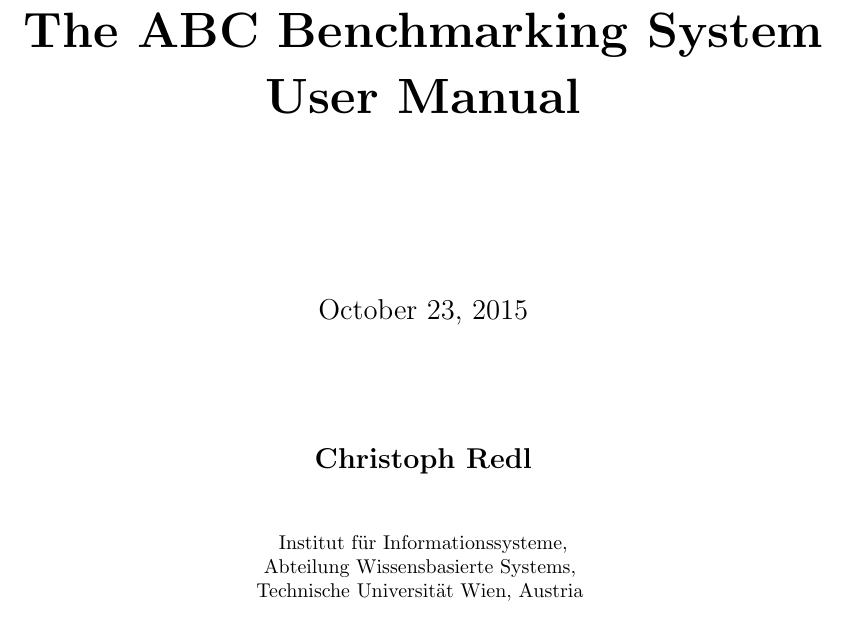
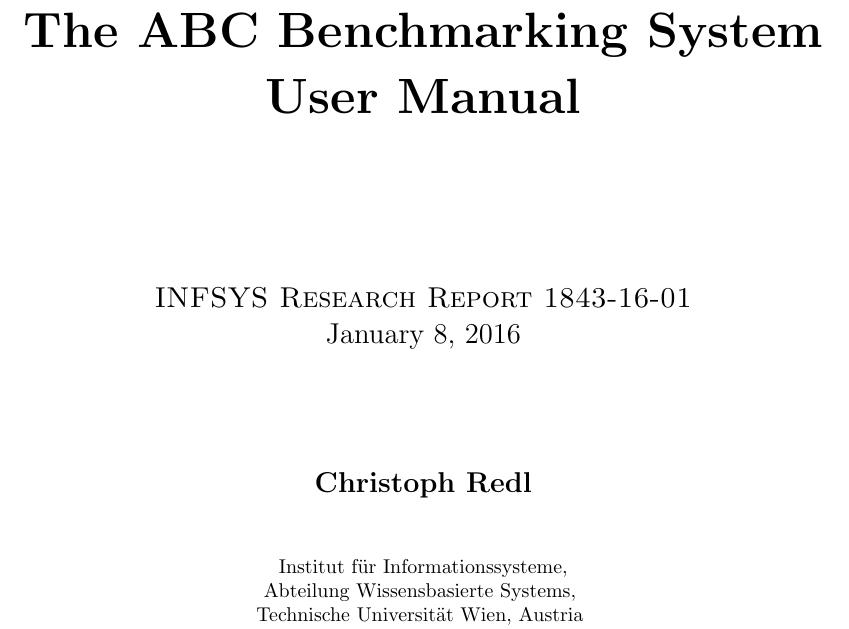
Before and after one commit to credl/abcbenchmarking, a LaTeX document (abcmanual/abcmanual.tex): part of page 1 of 11, cut so that both start at the same text. The pictures show the PDF file abcmanual/abcmanual.pdf that the author committed with the source.

Commit message:
create techreport

```diff
--- a/abcmanual/abcmanual.tex
+++ b/abcmanual/abcmanual.tex
@@ -96,7 +96,7 @@
         {\bfseries\Huge The \abcs{} Benchmarking System} \\[1em]
         {\bfseries\Huge User Manual} \\
         \vskip3.0cm
-%        {\sc\Large INFSYS Research Report 1843-15-07} \\
+        {\sc\Large INFSYS Research Report 1843-16-01} \\
         \medskip
         {\Large \today}
         \vskip2cm
```
Also changed, not shown: abcmanual/abcmanual.pdf.
